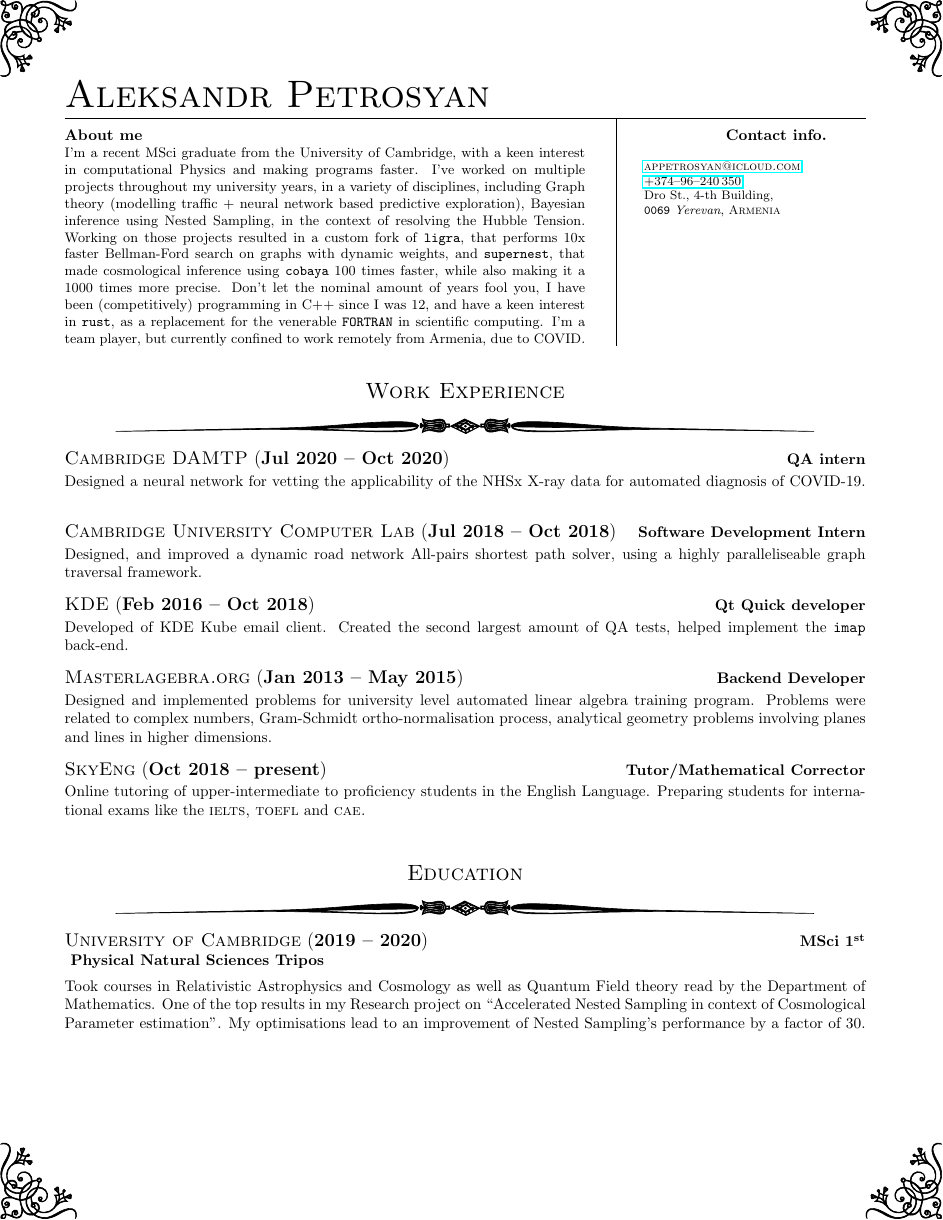
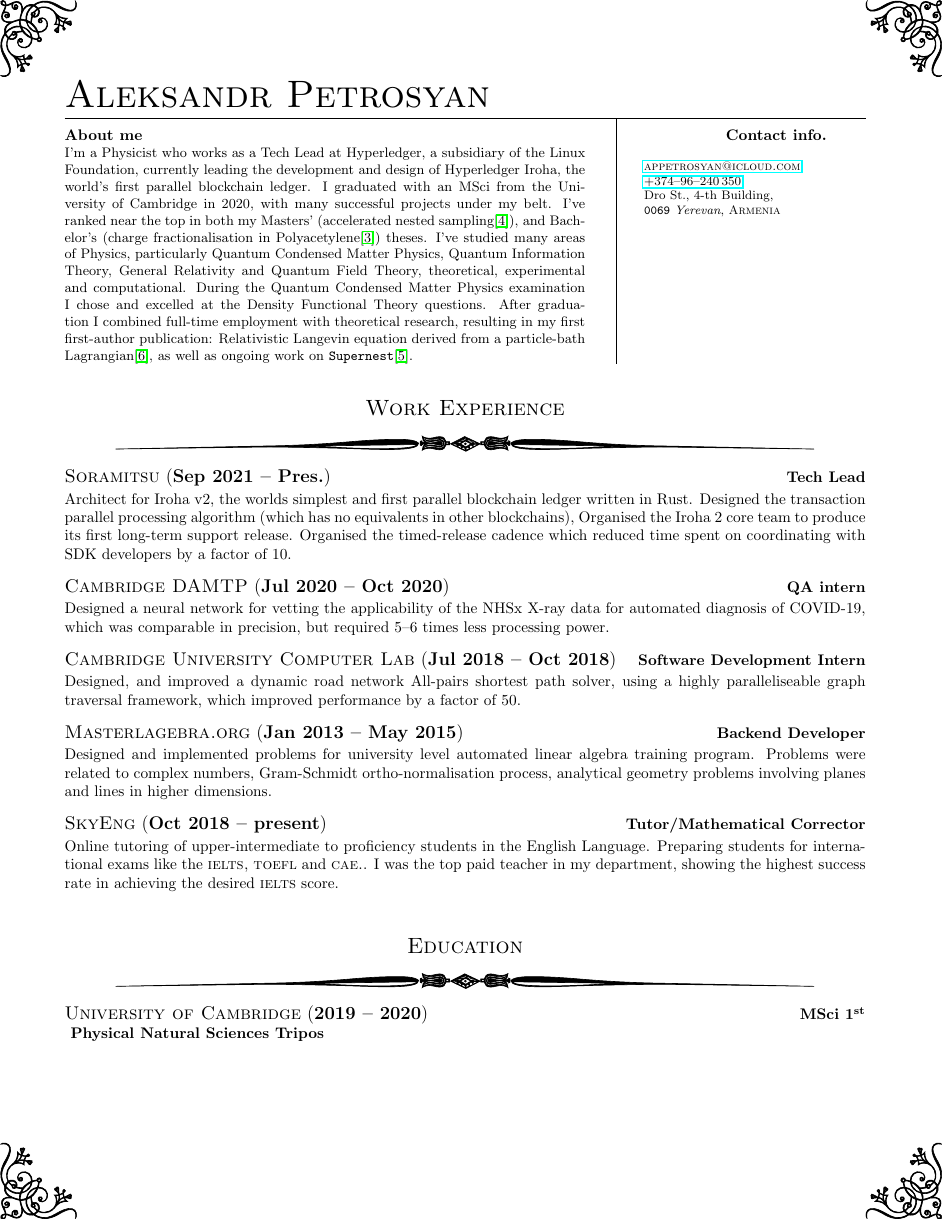
Before and after one commit to appetrosyan/CurriculumVitae, a LaTeX CV (resume.tex, which reads bibliography.bib): page 1 of 3. Compiled offline with pdfLaTeX.

Commit message:
[update] Catalona
Signed-off-by: Aleksandr Petrosyan <a-p-petrosyan@yandex.ru>

```diff
--- a/bibliography.bib
+++ b/bibliography.bib
@@ -30,0 +31 @@
+  title =        {Review of Charge fractionalisation in Polyacetylene},
@@ -31,0 +43,4 @@
+  number =       {1},
+  pages =        {015001},
+  author =       {Aleksandr Petrosyan and Alessio Zaccone},
+  title =        {Relativistic Langevin equation derived from a
--- a/resume.tex
+++ b/resume.tex
@@ -6,6 +6,8 @@
 \usepackage{background}
 \usepackage{pgfornament}
 \usetikzlibrary{calc}
+\usepackage[super]{nth}
+
 
 \backgroundsetup{
 scale=1,
@@ -33,23 +32,23 @@ at (current page.south east) {\pgfornament[width=1.75cm,symmetry=c]{61}};
 % Override this to blank if you don't want to have a coverletter.
 \renewcommand{\coverletter} {
 
-  I'm a recent MSci graduate from the University of Cambridge, with a
-  keen interest in computational Physics and making programs
-  faster. I've worked on multiple projects throughout my university
-  years, in a variety of disciplines, including Graph theory
-  (modelling traffic + neural network based predictive exploration),
-  Bayesian inference using Nested Sampling, in the context of
-  resolving the Hubble Tension. Working on those projects resulted in
-  a custom fork of \texttt{ligra}, that performs 10x faster
-  Bellman-Ford search on graphs with dynamic weights, and
-  \texttt{supernest}, that made cosmological inference using
-  \texttt{cobaya} 100 times faster, while also making it a 1000 times
-  more precise.  Don't let the nominal amount of years fool you, I
-  have been (competitively) programming in C++ since I was 12, and
-  have a keen interest in \texttt{rust}, as a replacement for the
-  venerable \texttt{FORTRAN} in scientific computing. I'm a team
-  player, but currently confined to work remotely from Armenia, due to
-  COVID.
+  I'm a Physicist who works as a Tech Lead at Hyperledger, a
+  subsidiary of the Linux Foundation, currently leading the
+  development and design of Hyperledger Iroha, the world's first
+  parallel blockchain ledger.  I graduated with an MSci from the
+  University of Cambridge in 2020, with many successful projects under
+  my belt.  I've ranked near the top in both my Masters' (accelerated
+  nested sampling\cite{cpi}), and Bachelor's (charge fractionalisation in
+  Polyacetylene\cite{charge-frac}) theses. I've studied many areas of Physics,
+  particularly Quantum Condensed Matter Physics, Quantum Information
+  Theory, General Relativity and Quantum Field Theory, theoretical,
+  experimental and computational.  During the Quantum Condensed Matter
+  Physics examination I chose and excelled at the Density Functional
+  Theory questions.  After graduation I combined full-time employment
+  with theoretical research, resulting in my first first-author
+  publication: Relativistic Langevin equation derived from a
+  particle-bath Lagrangian\cite{langev}, as well as ongoing work on
+  \texttt{Supernest}\cite{sspr}.
 
 }
 
@@ -90,60 +89,65 @@ at (current page.south east) {\pgfornament[width=1.75cm,symmetry=c]{61}};
 
 
 % \newcommand{\eachpageornament}[1]{%
-%   \begin{tikzpicture}[remember picture, overlay]%
-%     \node[anchor=north west, xshift=0.2in, yshift=-0.2in] at (current%
-%     page.north west){%
-%       \pgfornament[width=2cm]{#1}}; \node[anchor=north east,%
-%     xshift=-0.2in, yshift=-0.2in] at (current page.north east){%
-%       \pgfornament[width=2cm,symmetry=v]{#1}}; \node[anchor=south%
-%     west, xshift=0.2in, yshift=0.2in] at (current page.south west){%
-%       \pgfornament[width=2cm,symmetry=h]{#1}}; \node[anchor=south%
-%     east, xshift=-0.2in, yshift=0.2in] at (current page.south east){%
-%       \pgfornament[width=2cm,symmetry=c]{#1}};%
-%  \end{tikzpicture}
-%  }
+% \begin{tikzpicture}[remember picture, overlay]%
+%   \node[anchor=north west, xshift=0.2in, yshift=-0.2in] at (current%
+%   page.north west){%
+%   \pgfornament[width=2cm]{#1}}; \node[anchor=north east,%
+%   xshift=-0.2in, yshift=-0.2in] at (current page.north east){%
+%   \pgfornament[width=2cm,symmetry=v]{#1}}; \node[anchor=south%
+%   west, xshift=0.2in, yshift=0.2in] at (current page.south west){%
+%   \pgfornament[width=2cm,symmetry=h]{#1}}; \node[anchor=south%
+%   east, xshift=-0.2in, yshift=0.2in] at (current page.south east){%
+%   \pgfornament[width=2cm,symmetry=c]{#1}};%
+% \end{tikzpicture}
+% }
 
- % \eachpageornament{41}
- \section*{Work Experience}
- {\setlength{\parindent}{0in}
+%   \eachpageornament{41}
+\section*{Work Experience} {\setlength{\parindent}{0in}
+
+  \job{Sep
+    2021}{Pres.} {Soramitsu}{Tech Lead} { Architect for Iroha v2, the
+    worlds simplest and first parallel blockchain ledger written in
+    Rust.  Designed the transaction parallel processing algorithm
+    (which has no equivalents in other blockchains), Organised the
+    Iroha 2 core team to produce its first long-term support release.
+    Organised the timed-release cadence which reduced time spent on
+    coordinating with SDK developers by a factor of 10.}
+
   \job{Jul 2020}{Oct 2020} {Cambridge DAMTP} {QA intern} {Designed a neural
     network for vetting the applicability of the NHSx X-ray data for
-     automated diagnosis of COVID-19. }
+    automated diagnosis of COVID-19, which was comparable in
+    precision, but required 5--6 times less processing power. }
 
   \job{Jul 2018}{Oct 2018} {Cambridge University Computer Lab}
-   {Software Development Intern} {Designed, and improved a dynamic
-     road network All-pairs shortest path solver, using a highly
-     paralleliseable graph traversal framework. }
+  {Software Development Intern} {Designed, and improved a dynamic road
+    network All-pairs shortest path solver, using a highly
+    paralleliseable graph traversal framework, which improved
+    performance by a factor of 50. }
 
-   \job{Feb 2016}{Oct 2018} {KDE} {Qt Quick developer} {Developed of
-     KDE Kube email client. Created the second largest amount of QA
-     tests, helped implement the \term{imap} back-end. }
+  \job{Jan 2013}{May 2015}
+  {Masterlagebra.org} {Backend Developer} {Designed and implemented
+    problems for university level automated linear algebra training
+    program. Problems were related to complex numbers, Gram-Schmidt
+    ortho-normalisation process, analytical geometry problems
+    involving planes and lines in higher dimensions. }
 
-   \job{Jan 2013}{May 2015} {Masterlagebra.org} {Backend Developer}
-   {Designed and implemented problems for university level automated
-     linear algebra training program. Problems were related to complex
-     numbers, Gram-Schmidt ortho-normalisation process, analytical
-     geometry problems involving planes and lines in higher
-     dimensions. }
-
-   \job{Oct 2018}{present} {SkyEng} {Tutor/Mathematical Corrector}
-   {Online tutoring of upper-intermediate to proficiency students in
-     the English Language. Preparing students for international exams
-     like the \examtype{ielts,} \examtype{toefl} and \examtype{cae.}}
+  \job{Oct
+    2018}{present} {SkyEng} {Tutor/Mathematical Corrector} {Online
+    tutoring of upper-intermediate to proficiency students in the
+    English Language. Preparing students for international exams like
+    the \examtype{ielts,} \examtype{toefl} and \examtype{cae.}. I was
+    the top paid teacher in my department, showing the highest success
+    rate in achieving the desired \examtype{ielts}
+    score. }
 
   \section*{Education}
-   \education{2019}{2020}
-   {University of Cambridge} {MSci \nth{1}} { Physical Natural
-     Sciences Tripos} {Took courses in Relativistic Astrophysics and
-     Cosmology as well as Quantum Field theory read by the Department
-     of Mathematics. One of the top results in my Research project on
-     ``Accelerated Nested Sampling in context of Cosmological
-     Parameter estimation''. My optimisations lead to an improvement
-     of Nested Sampling's performance by a factor of 30. }
 
-   \education{2015}{2018} {University of Cambridge} {BA
-     \nth{2}}{Physical Natural Sciences Tripos} {Received the
-     Cambridge Trust scholarship. Formal training in Functional
-     Programming and OOP.\@ Took optional courses in Theoretical
-     Physics. \nth{1} class in Research Review on the topic of
-     ``Charge Fractionalisation in Poly-acetylene''. Was forced to
+  \education{2019}{2020} {University
+    of Cambridge} {MSci \nth{1}} { Physical Natural Sciences Tripos}
+  {Took courses in Relativistic Astrophysics and Cosmology as well as
+    Quantum Field theory read by the Department of Mathematics. One of
+    the top results in my Research project on ``Accelerated Nested
+    Sampling in context of Cosmological Parameter estimation''. My
+    optimisations lead to an improvement of Nested Sampling's
+    performance by a factor of 30. }
@@ -150,2 +161 @@ at (current page.south east) {\pgfornament[width=1.75cm,symmetry=c]{61}};
     intermit for a year due to mandatory millitary service in my home
-     country of Armenia. }
```
Also changed, not shown: bibliography.bib (58 more changed lines), resume.tex (36 more changed lines). Lines whose indentation alone changed are shown as unchanged.
